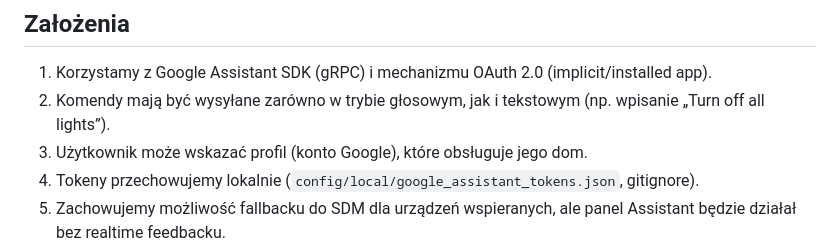
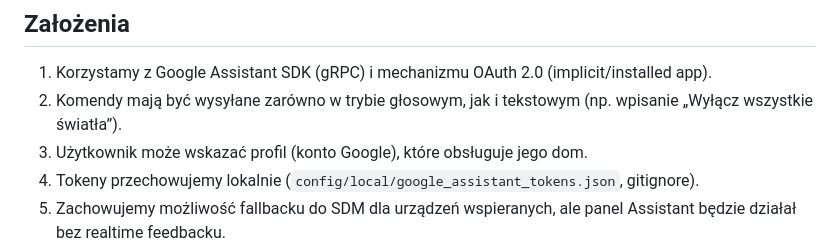
Before and after one commit to mpieniak01/Rider-Pc, a Markdown page: docs_pl/_to_do/211_google_assistant_api_integracja.md, the part around the change. Rendered like a GitHub page.

Commit message:
Update docs_pl/_to_do/211_google_assistant_api_integracja.md
Co-authored-by: gemini-code-assist[bot] <176961590+gemini-code-assist[bot]@users.noreply.github.com>

```diff
--- a/docs_pl/_to_do/211_google_assistant_api_integracja.md
+++ b/docs_pl/_to_do/211_google_assistant_api_integracja.md
@@ -11,7 +11,7 @@ Zaprojektować i wdrożyć prosty panel webowy sterujący urządzeniami przez Go
 
 ## Założenia
 1. Korzystamy z Google Assistant SDK (gRPC) i mechanizmu OAuth 2.0 (implicit/installed app).
-2. Komendy mają być wysyłane zarówno w trybie głosowym, jak i tekstowym (np. wpisanie „Turn off all lights”).
+2. Komendy mają być wysyłane zarówno w trybie głosowym, jak i tekstowym (np. wpisanie „Wyłącz wszystkie światła”).
 3. Użytkownik może wskazać profil (konto Google), które obsługuje jego dom.
 4. Tokeny przechowujemy lokalnie (`config/local/google_assistant_tokens.json`, gitignore).
 5. Zachowujemy możliwość fallbacku do SDM dla urządzeń wspieranych, ale panel Assistant będzie działał bez realtime feedbacku.
```
